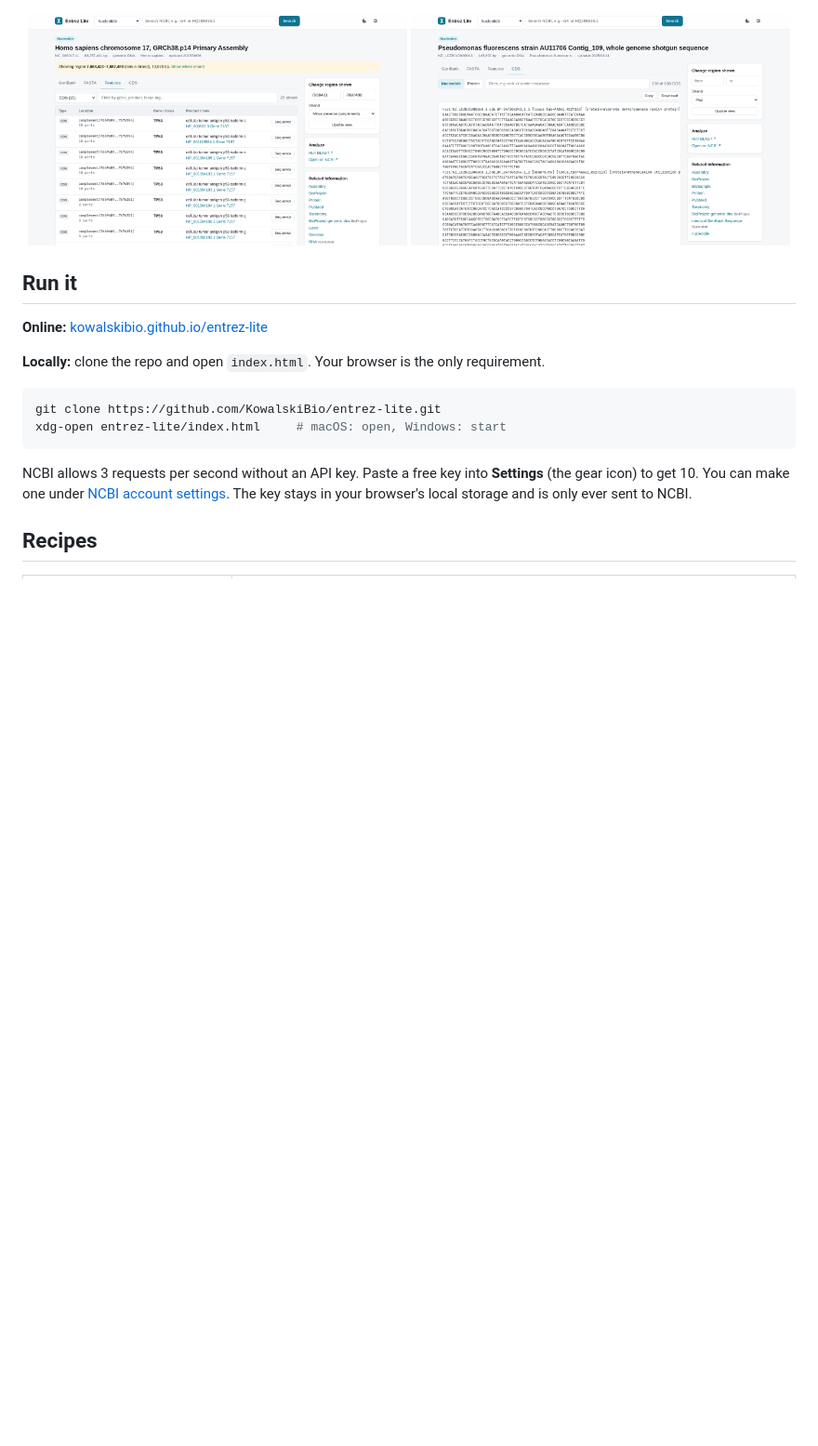
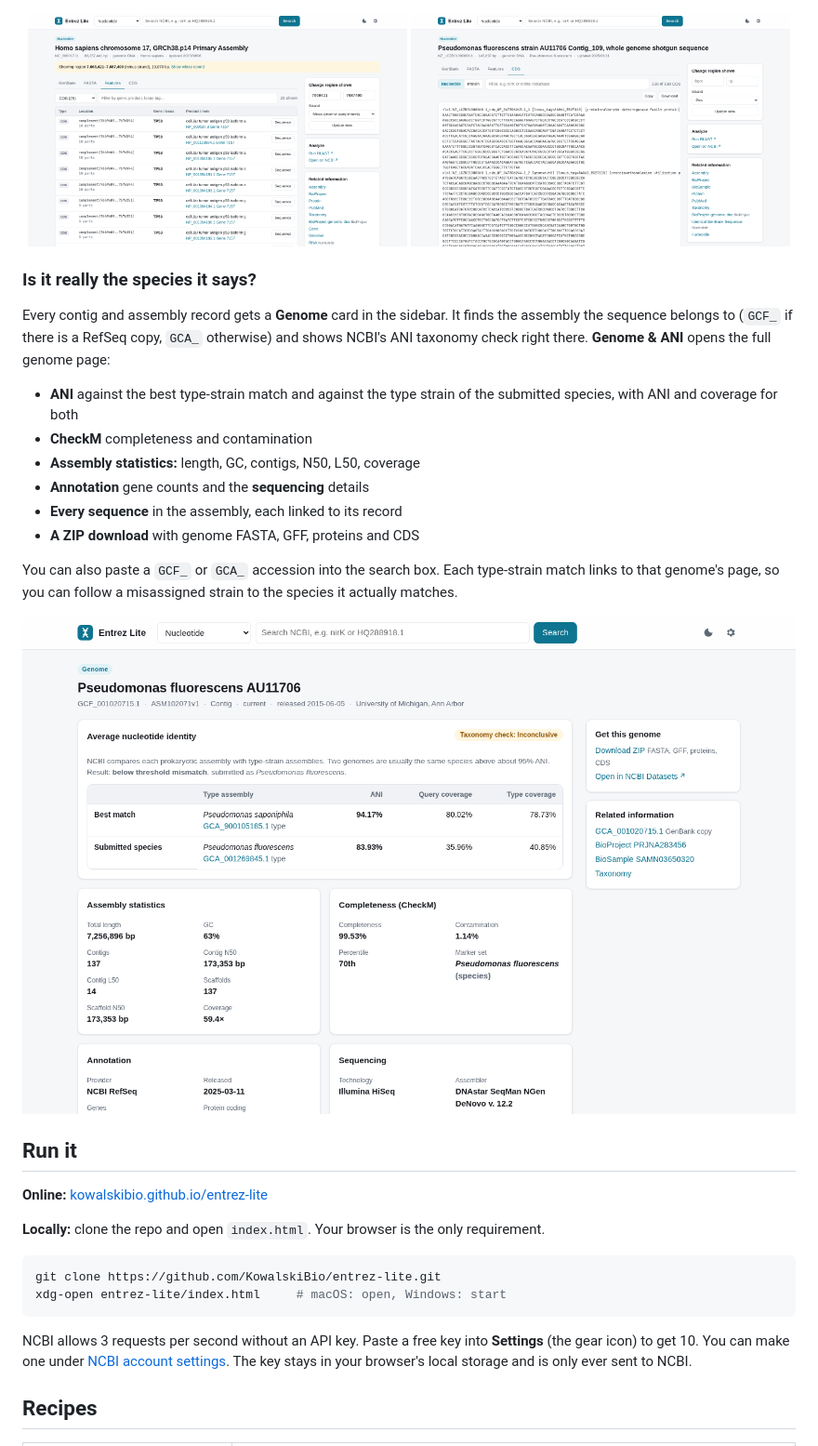
Before and after one commit to KowalskiBio/entrez-lite, a Markdown page: README.md, the part around one of its changes. Shown at 93% size. Drawn GitHub-style; pictures changed too: docs/images/genome.png (added); blank space fills up the shorter version.

Commit message:
Add Genome card and genome page with ANI, CheckM and assembly stats

```diff
--- a/README.md
+++ b/README.md
@@ -68,6 +68,23 @@ It's three files and a stylesheet. Open `index.html` and search.
   <img src="docs/images/cds.png" alt="CDS tab listing all coding sequences of a Pseudomonas fluorescens contig" width="49%" />
 </p>
 
+### Is it really the species it says?
+
+Every contig and assembly record gets a **Genome** card in the sidebar. It finds the assembly the sequence belongs to (`GCF_` if there is a RefSeq copy, `GCA_` otherwise) and shows NCBI's ANI taxonomy check right there. **Genome & ANI** opens the full genome page:
+
+- **ANI** against the best type-strain match and against the type strain of the submitted species, with ANI and coverage for both
+- **CheckM** completeness and contamination
+- **Assembly statistics:** length, GC, contigs, N50, L50, coverage
+- **Annotation** gene counts and the **sequencing** details
+- **Every sequence** in the assembly, each linked to its record
+- **A ZIP download** with genome FASTA, GFF, proteins and CDS
+
+You can also paste a `GCF_` or `GCA_` accession into the search box. Each type-strain match links to that genome's page, so you can follow a misassigned strain to the species it actually matches.
+
+<p align="center">
+  <img src="docs/images/genome.png" alt="Genome page for Pseudomonas fluorescens AU11706: taxonomy check inconclusive, best type match Pseudomonas saponiphila at 94.17% ANI" width="100%" />
+</p>
+
 ## Run it
 
 **Online:** [kowalskibio.github.io/entrez-lite](https://kowalskibio.github.io/entrez-lite/)
```
Also changed, not shown: other parts of README.md (+3 -2 lines), 3 other files.
